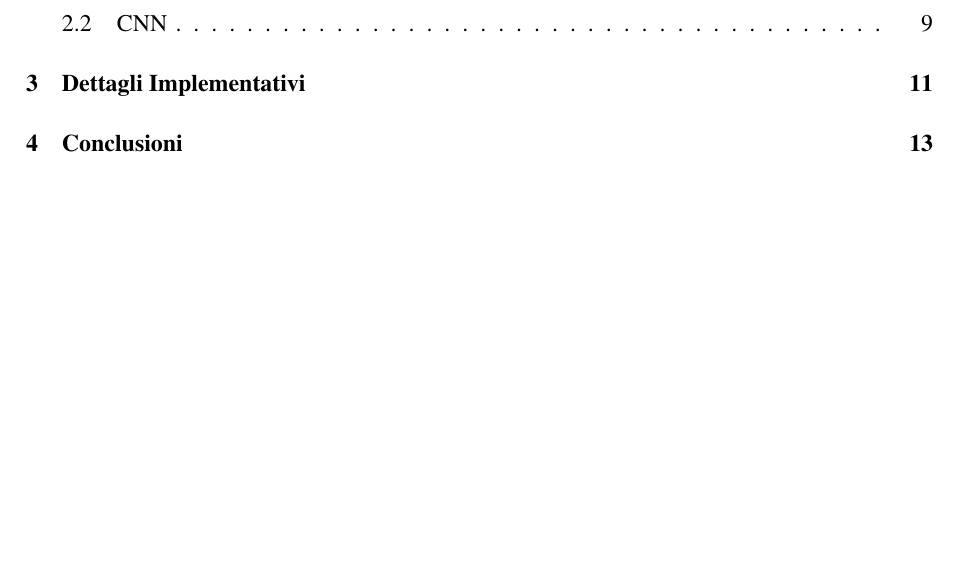
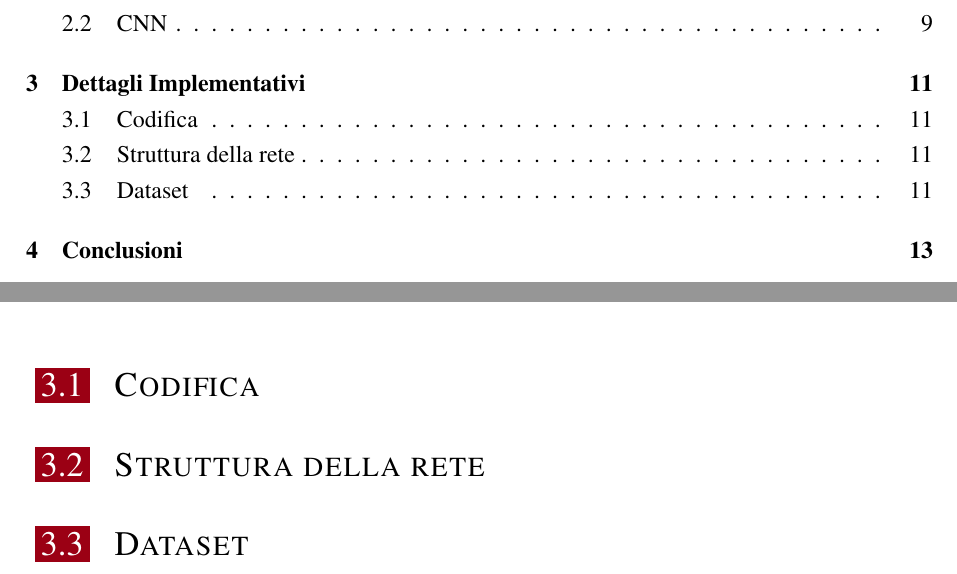
Before and after one commit to imAlessas/bioinformatics-bachelor-thesis, a LaTeX thesis (main.tex, which reads chapters/03_implementation_details.tex): part of page 9 of 34 before the commit and two parts of pages 9 and 27 of 34 after it, the two joined at a grey line, cut so that both start at the same text, the shorter picture padded with empty space. Compiled offline with XeLaTeX; a LaTeX package or settings file that is missing is left out.

Commit message:
Update 03_implementation_details.tex

```diff
--- a/chapters/03_implementation_details.tex
+++ b/chapters/03_implementation_details.tex
@@ -1,3 +1,9 @@
 %!TEX root = ../main.tex
 
 \chapter{Dettagli Implementativi}\label{chp:implementation-details}
+
+\section{Codifica}
+
+\section{Struttura della rete}
+
+\section{Dataset}
```
